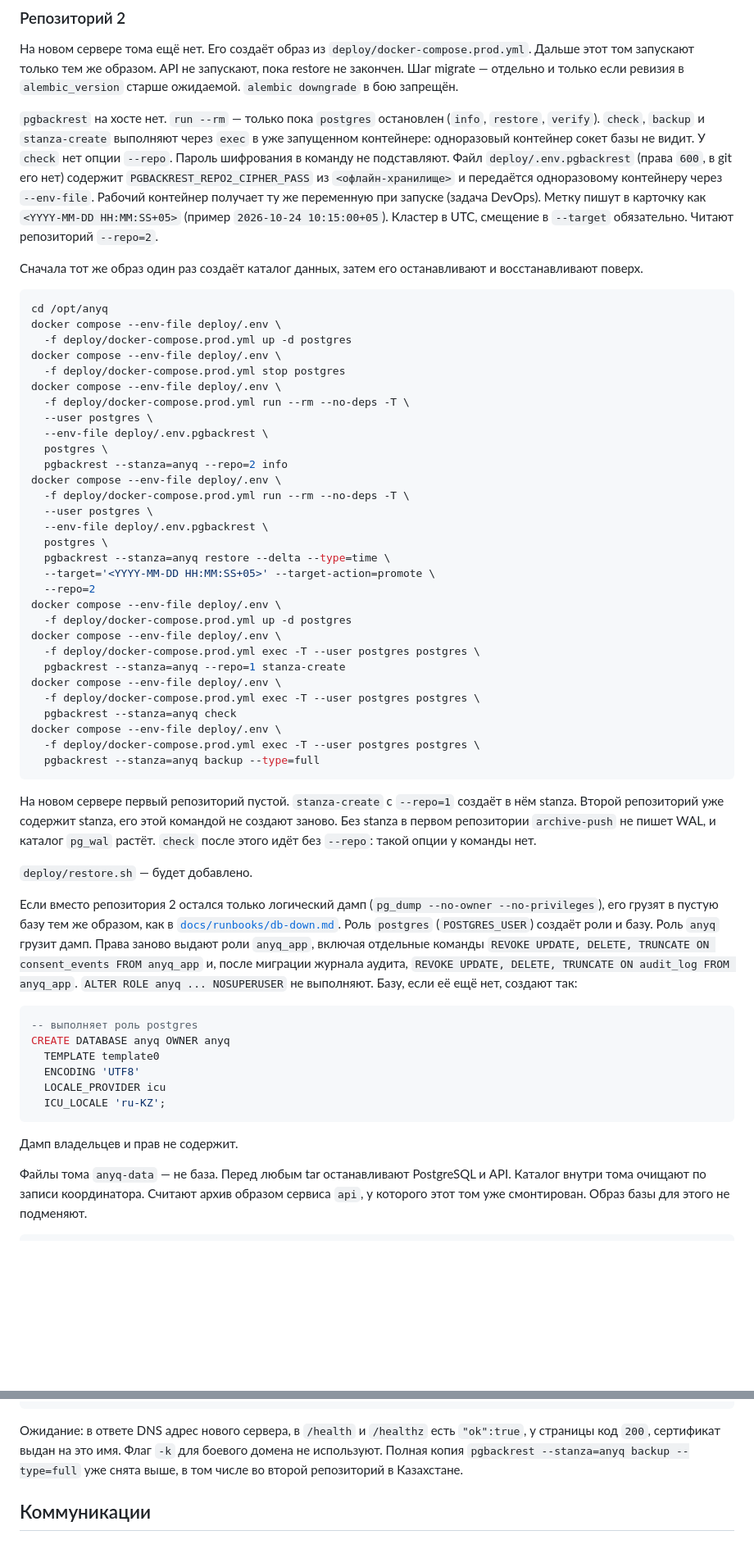
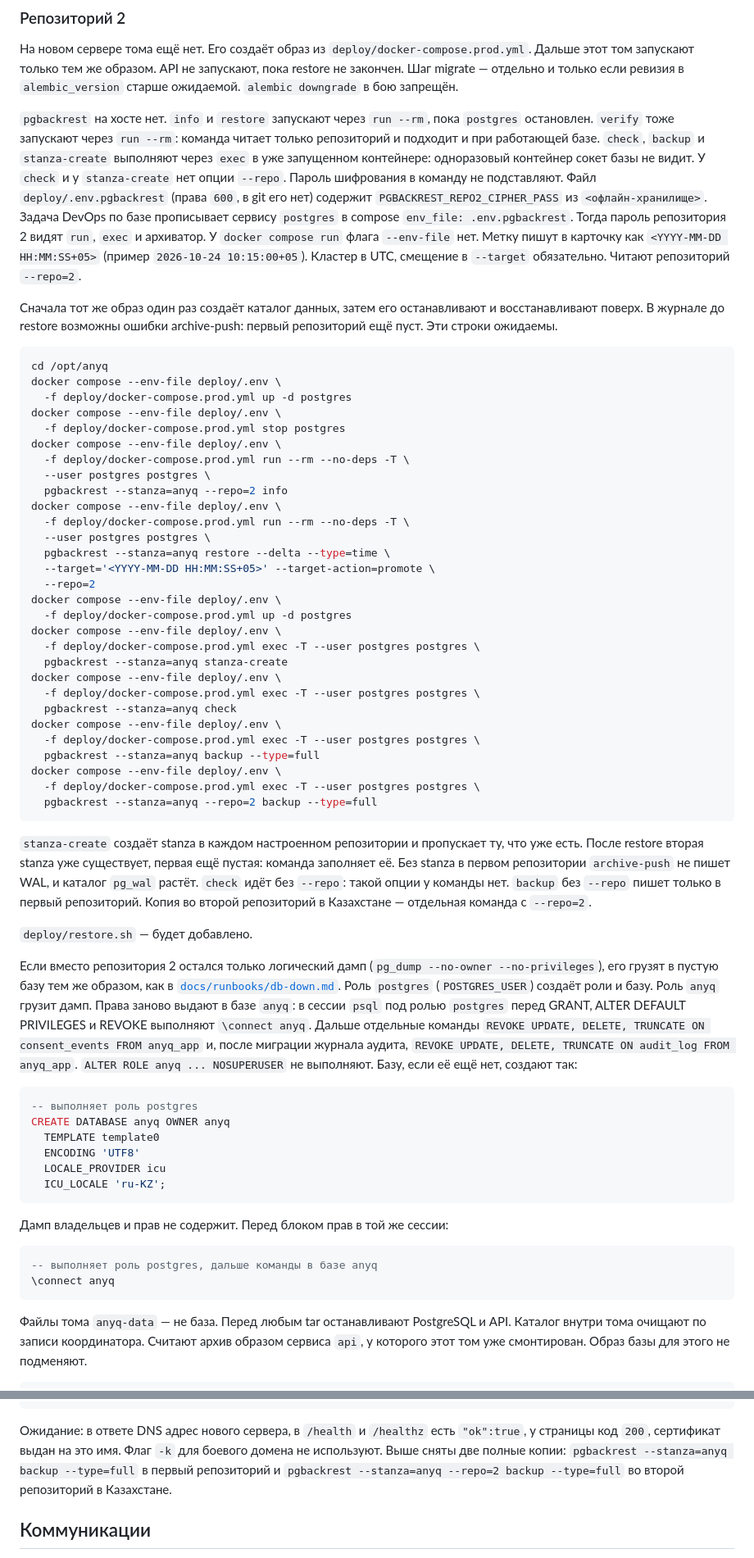
Before and after one commit to DLS303/anyq, a Markdown page: docs/runbooks/server-lost.md, 2 parts joined by grey strips. Shown at 82% size. GitHub-like rendering; blank space fills up the shorter version.

````diff
--- a/docs/runbooks/server-lost.md
+++ b/docs/runbooks/server-lost.md
@@ -107,21 +107,26 @@ git checkout <ветка>
 Шаг migrate — отдельно и только если ревизия в `alembic_version`
 старше ожидаемой. `alembic downgrade` в бою запрещён.
 
-`pgbackrest` на хосте нет. `run --rm` — только пока `postgres`
-остановлен (`info`, `restore`, `verify`). `check`, `backup` и
-`stanza-create` выполняют через `exec` в уже запущенном контейнере:
-одноразовый контейнер сокет базы не видит. У `check` нет опции
-`--repo`. Пароль шифрования в команду не подставляют. Файл
+`pgbackrest` на хосте нет. `info` и `restore` запускают через
+`run --rm`, пока `postgres` остановлен. `verify` тоже запускают
+через `run --rm`: команда читает только репозиторий и подходит
+и при работающей базе. `check`, `backup` и `stanza-create`
+выполняют через `exec` в уже запущенном контейнере: одноразовый
+контейнер сокет базы не видит. У `check` и у `stanza-create` нет
+опции `--repo`. Пароль шифрования в команду не подставляют. Файл
 `deploy/.env.pgbackrest` (права `600`, в git его нет) содержит
-`PGBACKREST_REPO2_CIPHER_PASS` из `<офлайн-хранилище>` и передаётся
-одноразовому контейнеру через `--env-file`. Рабочий контейнер
-получает ту же переменную при запуске (задача DevOps).
-Метку пишут в карточку как `<YYYY-MM-DD HH:MM:SS+05>`
+`PGBACKREST_REPO2_CIPHER_PASS` из `<офлайн-хранилище>`. Задача
+DevOps по базе прописывает сервису `postgres` в compose
+`env_file: .env.pgbackrest`. Тогда пароль репозитория 2 видят
+`run`, `exec` и архиватор. У `docker compose run` флага `--env-file`
+нет. Метку пишут в карточку как `<YYYY-MM-DD HH:MM:SS+05>`
 (пример `2026-10-24 10:15:00+05`). Кластер в UTC, смещение в
 `--target` обязательно. Читают репозиторий `--repo=2`.
 
 Сначала тот же образ один раз создаёт каталог данных, затем его
-останавливают и восстанавливают поверх.
+останавливают и восстанавливают поверх. В журнале до restore
+возможны ошибки archive-push: первый репозиторий ещё пуст. Эти
+строки ожидаемы.
 
 ```bash
 cd /opt/anyq
@@ -131,15 +136,11 @@ docker compose --env-file deploy/.env \
   -f deploy/docker-compose.prod.yml stop postgres
 docker compose --env-file deploy/.env \
   -f deploy/docker-compose.prod.yml run --rm --no-deps -T \
-  --user postgres \
-  --env-file deploy/.env.pgbackrest \
-  postgres \
+  --user postgres postgres \
   pgbackrest --stanza=anyq --repo=2 info
 docker compose --env-file deploy/.env \
   -f deploy/docker-compose.prod.yml run --rm --no-deps -T \
-  --user postgres \
-  --env-file deploy/.env.pgbackrest \
-  postgres \
+  --user postgres postgres \
   pgbackrest --stanza=anyq restore --delta --type=time \
   --target='<YYYY-MM-DD HH:MM:SS+05>' --target-action=promote \
   --repo=2
@@ -147,20 +148,26 @@ docker compose --env-file deploy/.env \
   -f deploy/docker-compose.prod.yml up -d postgres
 docker compose --env-file deploy/.env \
   -f deploy/docker-compose.prod.yml exec -T --user postgres postgres \
-  pgbackrest --stanza=anyq --repo=1 stanza-create
+  pgbackrest --stanza=anyq stanza-create
 docker compose --env-file deploy/.env \
   -f deploy/docker-compose.prod.yml exec -T --user postgres postgres \
   pgbackrest --stanza=anyq check
 docker compose --env-file deploy/.env \
   -f deploy/docker-compose.prod.yml exec -T --user postgres postgres \
   pgbackrest --stanza=anyq backup --type=full
+docker compose --env-file deploy/.env \
+  -f deploy/docker-compose.prod.yml exec -T --user postgres postgres \
+  pgbackrest --stanza=anyq --repo=2 backup --type=full
 ```
 
-На новом сервере первый репозиторий пустой. `stanza-create` с
-`--repo=1` создаёт в нём stanza. Второй репозиторий уже содержит
-stanza, его этой командой не создают заново. Без stanza в первом
-репозитории `archive-push` не пишет WAL, и каталог `pg_wal` растёт.
-`check` после этого идёт без `--repo`: такой опции у команды нет.
+`stanza-create` создаёт stanza в каждом настроенном репозитории и
+пропускает ту, что уже есть. После restore вторая stanza уже
+существует, первая ещё пустая: команда заполняет её. Без stanza
+в первом репозитории `archive-push` не пишет WAL, и каталог
+`pg_wal` растёт. `check` идёт без `--repo`: такой опции у команды
+нет. `backup` без `--repo` пишет только в первый репозиторий.
+Копия во второй репозиторий в Казахстане — отдельная команда
+с `--repo=2`.
 
 `deploy/restore.sh` — будет добавлено.
 
@@ -168,8 +175,10 @@ stanza, его этой командой не создают заново. Бе
 (`pg_dump --no-owner --no-privileges`), его грузят в пустую базу
 тем же образом, как в [`docs/runbooks/db-down.md`](db-down.md).
 Роль `postgres` (`POSTGRES_USER`) создаёт роли и базу. Роль `anyq`
-грузит дамп. Права заново выдают роли `anyq_app`, включая отдельные
-команды `REVOKE UPDATE, DELETE, TRUNCATE ON consent_events FROM anyq_app`
+грузит дамп. Права заново выдают в базе `anyq`: в сессии `psql`
+под ролью `postgres` перед GRANT, ALTER DEFAULT PRIVILEGES и REVOKE
+выполняют `\connect anyq`. Дальше отдельные команды
+`REVOKE UPDATE, DELETE, TRUNCATE ON consent_events FROM anyq_app`
 и, после миграции журнала аудита,
 `REVOKE UPDATE, DELETE, TRUNCATE ON audit_log FROM anyq_app`.
 `ALTER ROLE anyq ... NOSUPERUSER` не выполняют. Базу, если её ещё нет,
@@ -184,7 +193,13 @@ CREATE DATABASE anyq OWNER anyq
   ICU_LOCALE 'ru-KZ';
 ```
 
-Дамп владельцев и прав не содержит.
+Дамп владельцев и прав не содержит. Перед блоком прав в той же
+сессии:
+
+```sql
+-- выполняет роль postgres, дальше команды в базе anyq
+\connect anyq
+```
 
 Файлы тома `anyq-data` — не база. Перед любым tar останавливают
 PostgreSQL и API. Каталог внутри тома очищают по записи координатора.
@@ -278,8 +291,9 @@ curl -fsS -o /dev/null -w '%{http_code}\n' "https://<домен>/ru"
 Ожидание: в ответе DNS адрес нового сервера, в `/health` и
 `/healthz` есть `"ok":true`, у страницы код `200`, сертификат
 выдан на это имя. Флаг `-k` для боевого домена не используют.
-Полная копия `pgbackrest --stanza=anyq backup --type=full`
-уже снята выше, в том числе во второй репозиторий в Казахстане.
+Выше сняты две полные копии: `pgbackrest --stanza=anyq backup --type=full`
+в первый репозиторий и `pgbackrest --stanza=anyq --repo=2 backup --type=full`
+во второй репозиторий в Казахстане.
 
 ## Коммуникации
 
````
Also changed, not shown: other parts of docs/runbooks/server-lost.md (+1 -3 lines), docs/runbooks/bad-deploy.md (+19 -13 lines), docs/runbooks/db-down.md (+31 -26 lines).
